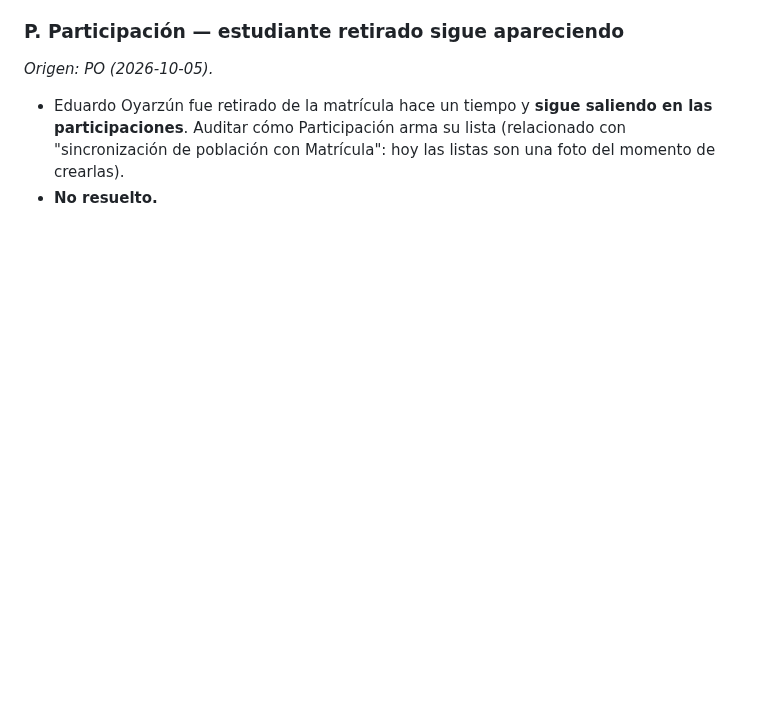
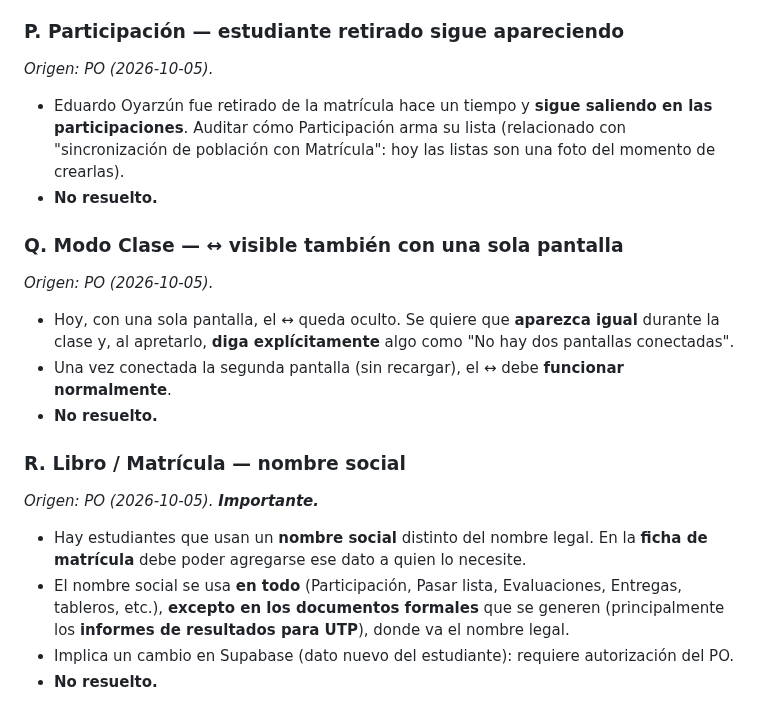
Before and after one commit to patolastra/profe-apps, a Markdown page: AUDITORIA/DESARROLLO_PARALELO.md, the part around the change. Drawn GitHub-style; blank space fills up the shorter version.

Commit message:
docs: deudas Q (cambiar de pantalla con una sola pantalla) y R (nombre social)
Co-Authored-By: Claude Opus 5.5 <noreply@anthropic.com>

```diff
--- a/AUDITORIA/DESARROLLO_PARALELO.md
+++ b/AUDITORIA/DESARROLLO_PARALELO.md
@@ -2398,3 +2398,20 @@ probar aquí (computador de prueba con una sola pantalla: el botón queda oculto
   participaciones**. Auditar cómo Participación arma su lista (relacionado con
   "sincronización de población con Matrícula": hoy las listas son una foto del momento de crearlas).
 - **No resuelto.**
+
+### Q. Modo Clase — ↔ visible también con una sola pantalla
+*Origen: PO (2026-10-05).*
+- Hoy, con una sola pantalla, el ↔ queda oculto. Se quiere que **aparezca igual** durante la
+  clase y, al apretarlo, **diga explícitamente** algo como "No hay dos pantallas conectadas".
+- Una vez conectada la segunda pantalla (sin recargar), el ↔ debe **funcionar normalmente**.
+- **No resuelto.**
+
+### R. Libro / Matrícula — nombre social
+*Origen: PO (2026-10-05). **Importante.***
+- Hay estudiantes que usan un **nombre social** distinto del nombre legal. En la **ficha de
+  matrícula** debe poder agregarse ese dato a quien lo necesite.
+- El nombre social se usa **en todo** (Participación, Pasar lista, Evaluaciones, Entregas,
+  tableros, etc.), **excepto en los documentos formales** que se generen (principalmente los
+  **informes de resultados para UTP**), donde va el nombre legal.
+- Implica un cambio en Supabase (dato nuevo del estudiante): requiere autorización del PO.
+- **No resuelto.**
```
